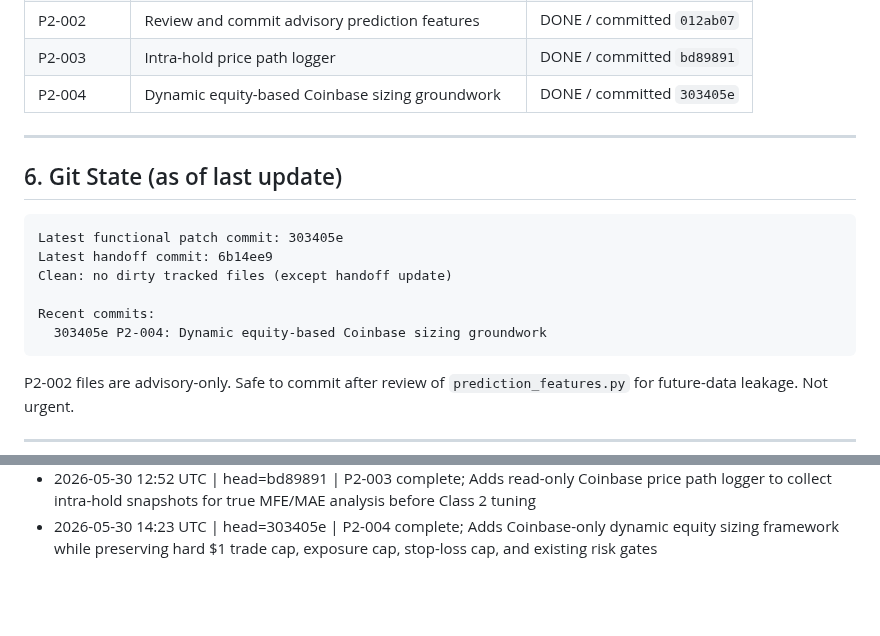
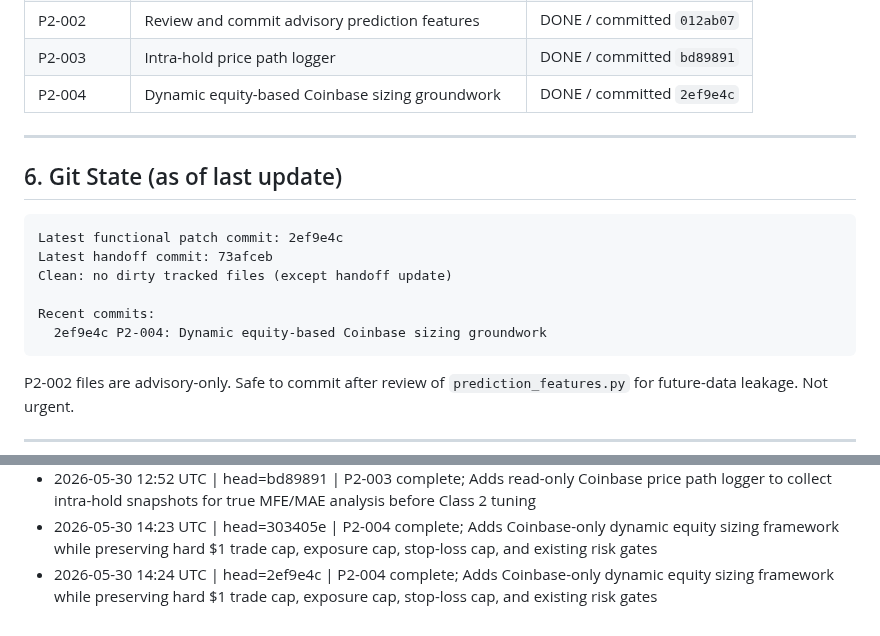
Before and after one commit to vadim-koenen/alpaca-autonomous-microbot, a Markdown page: docs/ACTIVE_HANDOFF.md, 2 parts joined by grey strips. Rendered like a GitHub page; blank space fills up the shorter version.

Commit message:
update ACTIVE_HANDOFF: P2-004 complete

````diff
--- a/docs/ACTIVE_HANDOFF.md
+++ b/docs/ACTIVE_HANDOFF.md
@@ -114,19 +114,19 @@ fee_model:
 | P2-001I | Handoff automation daemon | DONE / committed `0028733` |
 | P2-002 | Review and commit advisory prediction features | DONE / committed `012ab07` |
 | P2-003 | Intra-hold price path logger | DONE / committed `bd89891` |
-| P2-004 | Dynamic equity-based Coinbase sizing groundwork | DONE / committed `303405e` |
+| P2-004 | Dynamic equity-based Coinbase sizing groundwork | DONE / committed `2ef9e4c` |
 
 ---
 
 ## 6. Git State (as of last update)
 
 ```
-Latest functional patch commit: 303405e
-Latest handoff commit: 6b14ee9
+Latest functional patch commit: 2ef9e4c
+Latest handoff commit: 73afceb
 Clean: no dirty tracked files (except handoff update)
 
 Recent commits:
-  303405e P2-004: Dynamic equity-based Coinbase sizing groundwork
+  2ef9e4c P2-004: Dynamic equity-based Coinbase sizing groundwork
 ```
 
 P2-002 files are advisory-only. Safe to commit after review of `prediction_features.py` for future-data leakage. Not urgent.
@@ -222,3 +222,4 @@ Do not recommend or execute anything until all four commands have been run and r
 - 2026-05-30 12:41 UTC | head=012ab07 | P2-002 complete; Shadow learner features reviewed for future-data leakage and committed
 - 2026-05-30 12:52 UTC | head=bd89891 | P2-003 complete; Adds read-only Coinbase price path logger to collect intra-hold snapshots for true MFE/MAE analysis before Class 2 tuning
 - 2026-05-30 14:23 UTC | head=303405e | P2-004 complete; Adds Coinbase-only dynamic equity sizing framework while preserving hard $1 trade cap, exposure cap, stop-loss cap, and existing risk gates
+- 2026-05-30 14:24 UTC | head=2ef9e4c | P2-004 complete; Adds Coinbase-only dynamic equity sizing framework while preserving hard $1 trade cap, exposure cap, stop-loss cap, and existing risk gates
````
Also changed, not shown: other parts of docs/ACTIVE_HANDOFF.md (+1 -1 lines).
